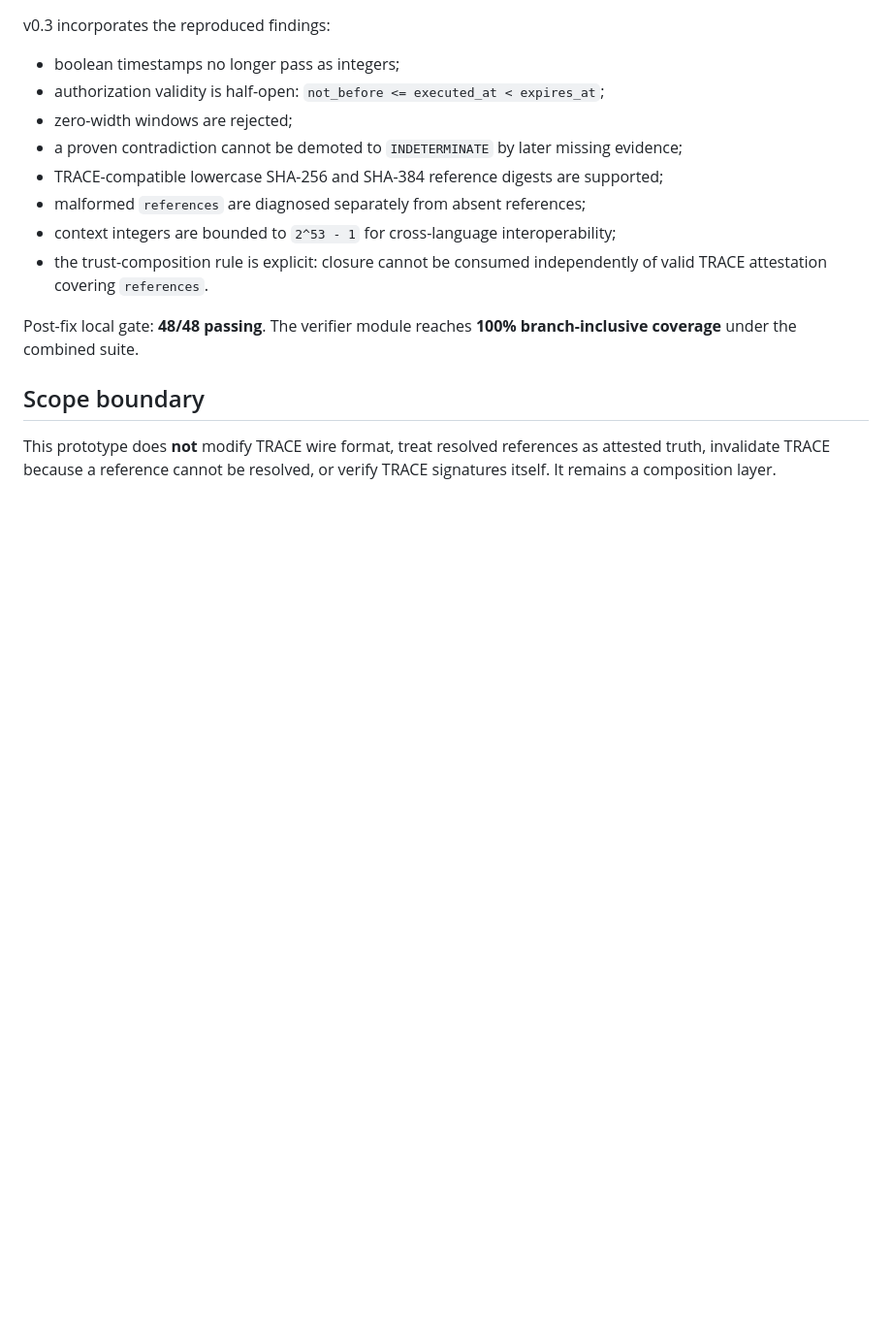
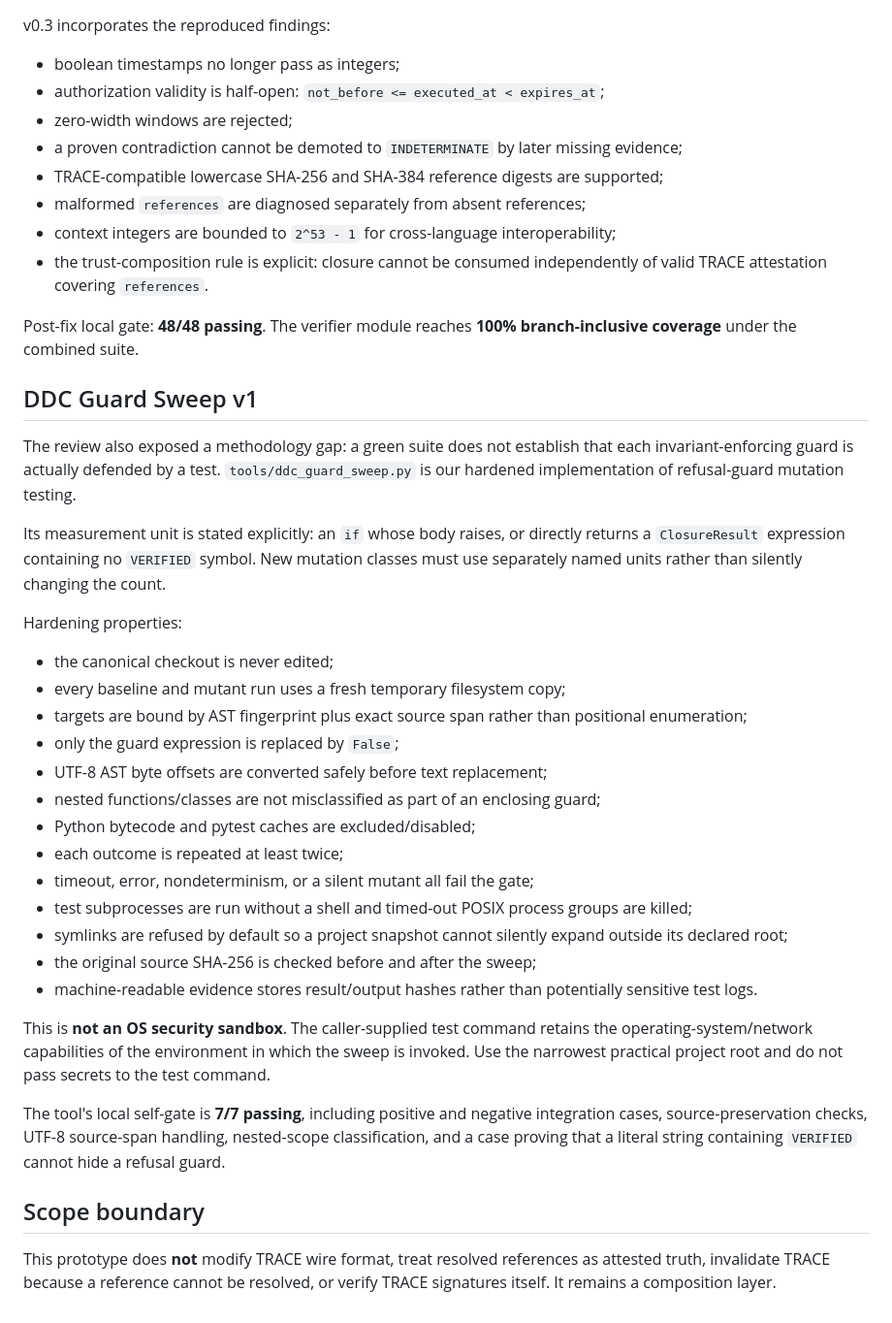
Before and after one commit to altrudev/Calibration-Studio, a Markdown page: research/trace-transition-closure/README.md, the part around the change. Shown at 97% size. Drawn GitHub-style; blank space fills up the shorter version.

Commit message:
docs: add DDC guard sweep assurance methodology

```diff
--- a/research/trace-transition-closure/README.md
+++ b/research/trace-transition-closure/README.md
@@ -73,6 +73,32 @@ v0.3 incorporates the reproduced findings:
 
 Post-fix local gate: **48/48 passing**. The verifier module reaches **100% branch-inclusive coverage** under the combined suite.
 
+## DDC Guard Sweep v1
+
+The review also exposed a methodology gap: a green suite does not establish that each invariant-enforcing guard is actually defended by a test. `tools/ddc_guard_sweep.py` is our hardened implementation of refusal-guard mutation testing.
+
+Its measurement unit is stated explicitly: an `if` whose body raises, or directly returns a `ClosureResult` expression containing no `VERIFIED` symbol. New mutation classes must use separately named units rather than silently changing the count.
+
+Hardening properties:
+
+- the canonical checkout is never edited;
+- every baseline and mutant run uses a fresh temporary filesystem copy;
+- targets are bound by AST fingerprint plus exact source span rather than positional enumeration;
+- only the guard expression is replaced by `False`;
+- UTF-8 AST byte offsets are converted safely before text replacement;
+- nested functions/classes are not misclassified as part of an enclosing guard;
+- Python bytecode and pytest caches are excluded/disabled;
+- each outcome is repeated at least twice;
+- timeout, error, nondeterminism, or a silent mutant all fail the gate;
+- test subprocesses are run without a shell and timed-out POSIX process groups are killed;
+- symlinks are refused by default so a project snapshot cannot silently expand outside its declared root;
+- the original source SHA-256 is checked before and after the sweep;
+- machine-readable evidence stores result/output hashes rather than potentially sensitive test logs.
+
+This is **not an OS security sandbox**. The caller-supplied test command retains the operating-system/network capabilities of the environment in which the sweep is invoked. Use the narrowest practical project root and do not pass secrets to the test command.
+
+The tool's local self-gate is **7/7 passing**, including positive and negative integration cases, source-preservation checks, UTF-8 source-span handling, nested-scope classification, and a case proving that a literal string containing `VERIFIED` cannot hide a refusal guard.
+
 ## Scope boundary
 
 This prototype does **not** modify TRACE wire format, treat resolved references as attested truth, invalidate TRACE because a reference cannot be resolved, or verify TRACE signatures itself. It remains a composition layer.
```
